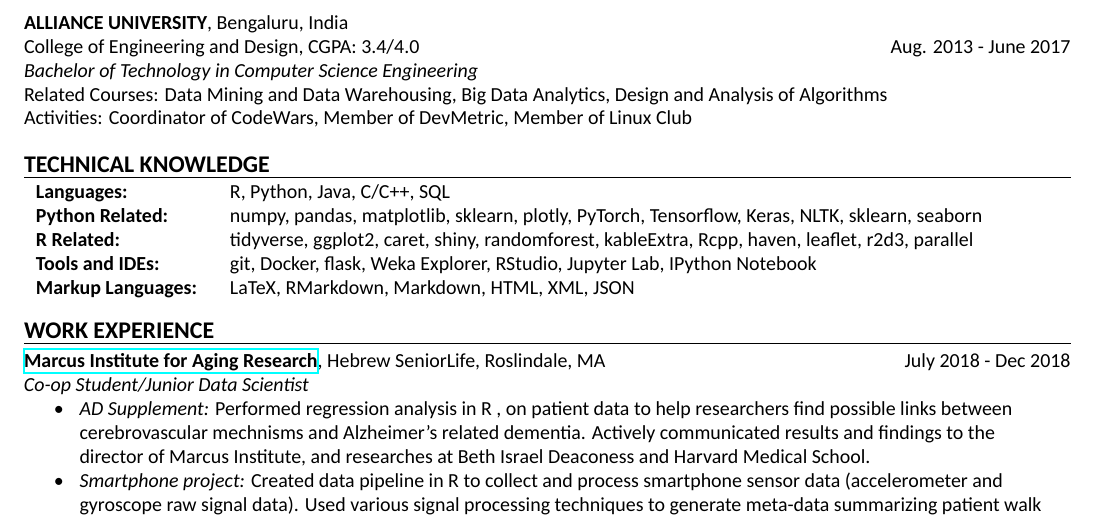
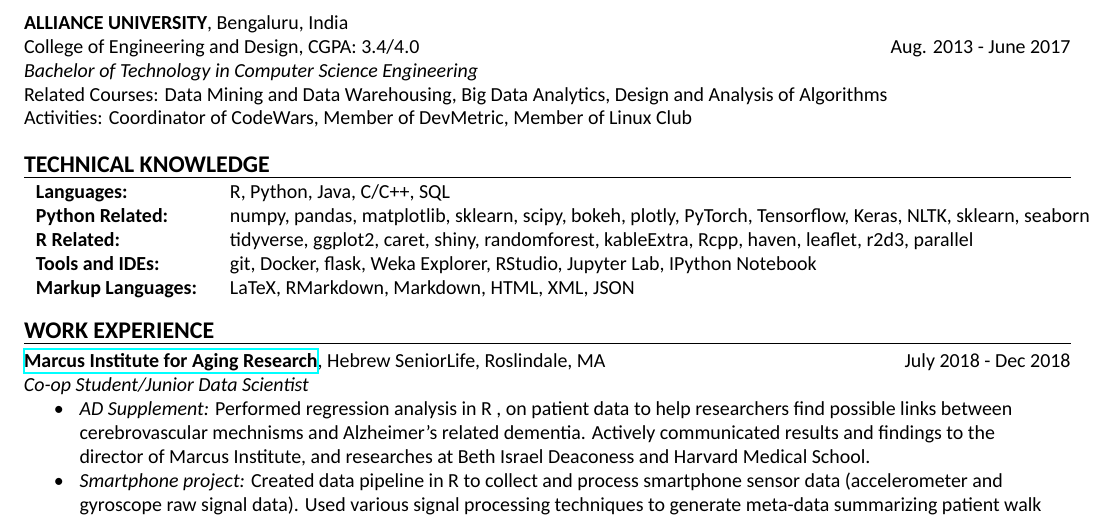
Before and after one commit to darkestfloyd/resume, a LaTeX CV (resume_draft.tex): part of the page, cut so that both start at the same text. Compiled offline with XeLaTeX; a missing font is replaced by an installed copy or a similar font.

Commit message:
Add some more python libraries

```diff
--- a/resume_draft.tex
+++ b/resume_draft.tex
@@ -69,7 +69,7 @@
 	\noindent
 	\begin{tabular}{ m{3cm} l }
 		\textbf{Languages: } & R, Python, Java, C/C++, SQL \\
-    \textbf{Python Related: } & numpy, pandas, matplotlib, sklearn, plotly, PyTorch,
+    \textbf{Python Related: } & numpy, pandas, matplotlib, sklearn, scipy, bokeh, plotly, PyTorch,
     Tensorflow, Keras, NLTK, sklearn, seaborn \\
     \textbf{R Related: } & tidyverse, ggplot2, caret, shiny, randomforest, kableExtra, Rcpp,
     haven, leaflet, r2d3, parallel \\
```
Also changed, not shown: resume_draft.pdf.
